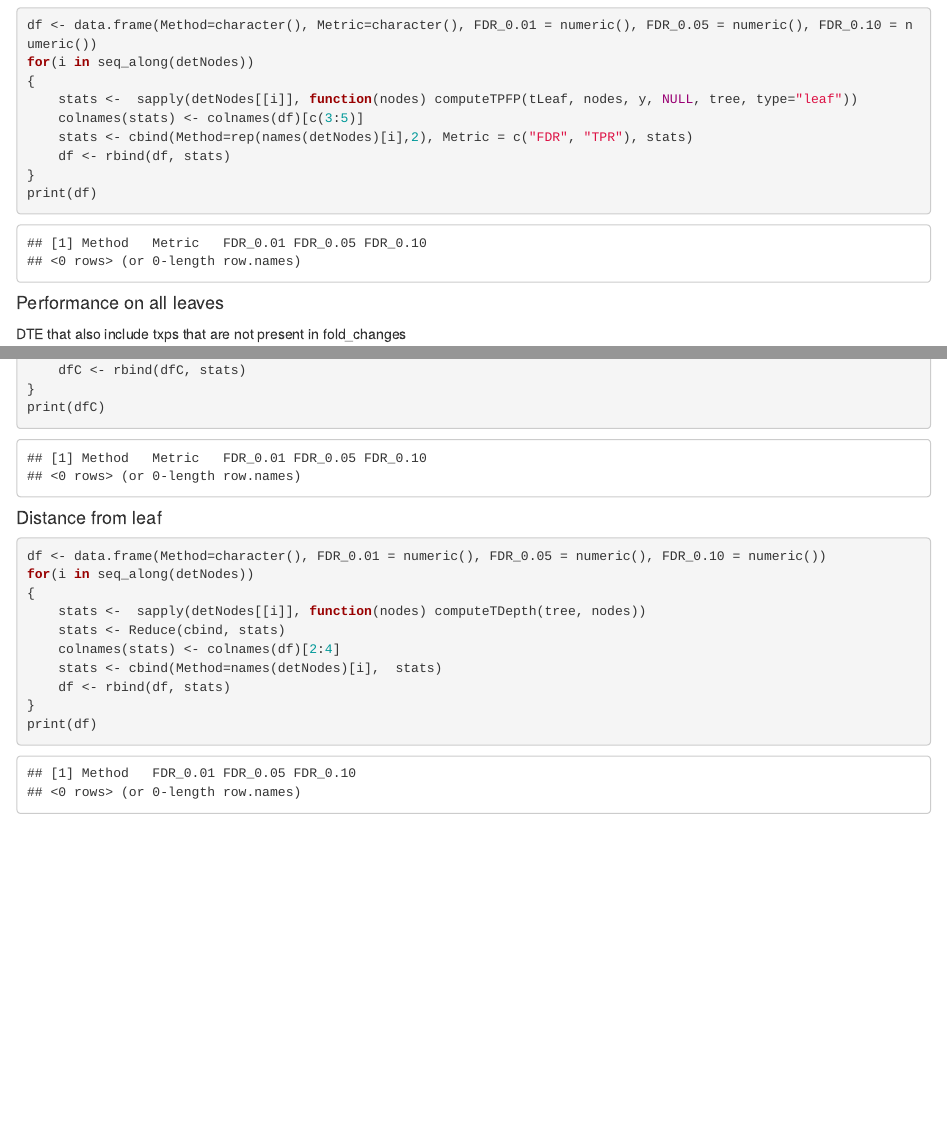
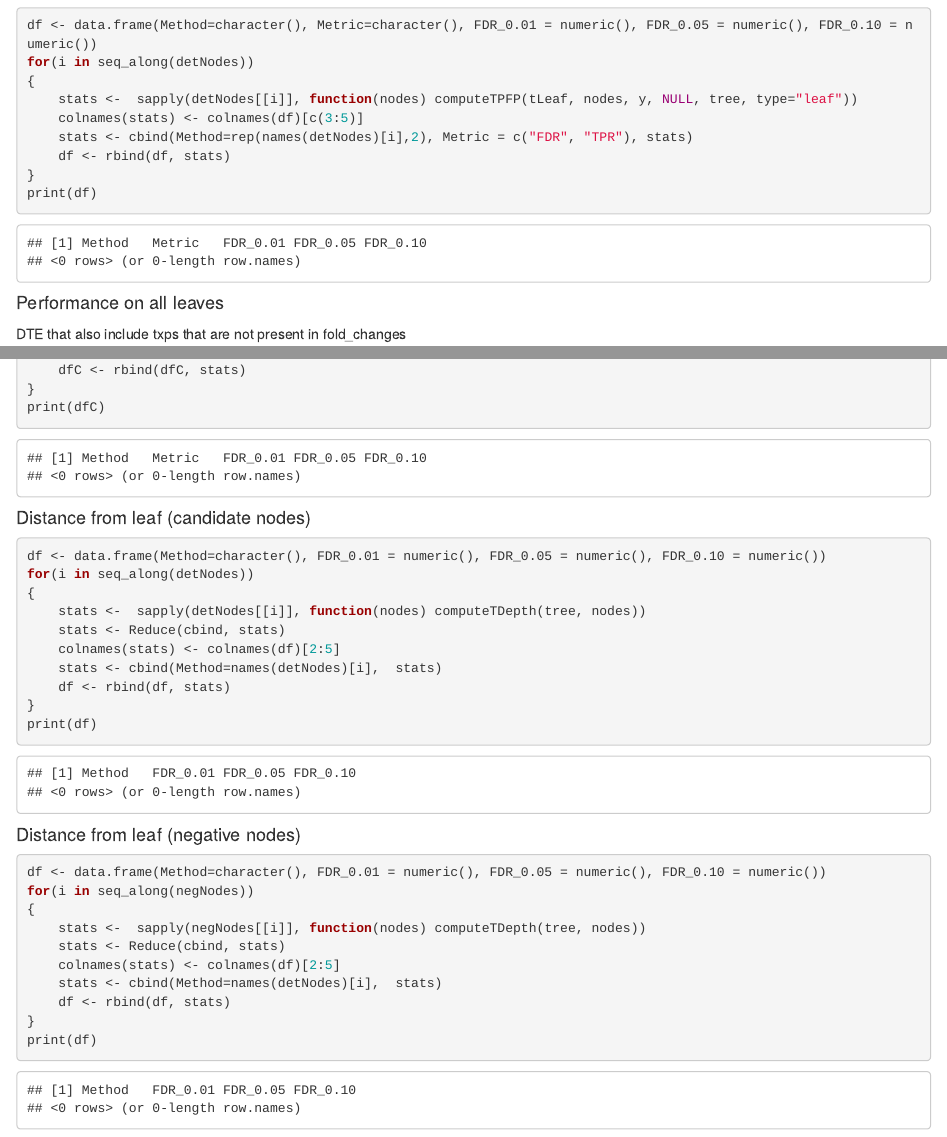
Before and after one commit to NPSDC/treeTerminusScripts, an R Markdown document (termTreeClimbR/whole_txp_results.Rmd): the page in a window 1100 px wide, from 2660 px down, and a second part further down, joined at a grey line. Rendered offline with R 4.5, knitr and Pandoc, with nearby package versions; some code elsewhere in the file could not run offline; common packages that the code uses without loading them are loaded.

Commit message:
Updated for negative and IHW

````diff
--- a/termTreeClimbR/whole_txp_results.Rmd
+++ b/termTreeClimbR/whole_txp_results.Rmd
@@ -226,16 +226,30 @@ print(dfC)
 <!-- 1876 FNs have children with different signs and ideally should not be considered. Around 3160 nodes have their descendants detected as a detected node out of which 1453 are that have same signs. However all of them have atleast 1 significant node -->
 
 
-#### Distance from leaf
+#### Distance from leaf (candidate nodes)
 ```{r}
 df <- data.frame(Method=character(), FDR_0.01 = numeric(), FDR_0.05 = numeric(), FDR_0.10 = numeric())
 for(i in seq_along(detNodes))
 {
     stats <-  sapply(detNodes[[i]], function(nodes) computeTDepth(tree, nodes))
     stats <- Reduce(cbind, stats)
-    colnames(stats) <- colnames(df)[2:4]
+    colnames(stats) <- colnames(df)[2:5]
     stats <- cbind(Method=names(detNodes)[i],  stats)
     df <- rbind(df, stats)
 }
 print(df)
 ```
+
+#### Distance from leaf (negative nodes)
+```{r}
+df <- data.frame(Method=character(), FDR_0.01 = numeric(), FDR_0.05 = numeric(), FDR_0.10 = numeric())
+for(i in seq_along(negNodes))
+{
+    stats <-  sapply(negNodes[[i]], function(nodes) computeTDepth(tree, nodes))
+    stats <- Reduce(cbind, stats)
+    colnames(stats) <- colnames(df)[2:5]
+    stats <- cbind(Method=names(detNodes)[i],  stats)
+    df <- rbind(df, stats)
+}
+print(df)
+```
--- a/tree_helper_function.R
+++ b/tree_helper_function.R
@@ -398,14 +398,20 @@ computeMetOut2 <- function(logFCTrue, methNodes, lfcThresh = 0.067)
   return(list("tp" = tp, "fp" = fp))
 }
 
-computeMetOut <- function(detNodes, nodesLooked, logFCTrue, tree = NULL, onlySig = F, lfcThresh = 0.067, res = T)
+computeMetOut <- function(detNodes, logFCTrue, negNodes = NULL, nodesLooked = NULL, tree = NULL, onlyDet = F, lfcThresh = 0.067, res = T)
 {
-  if(onlySig)
+  if(onlyDet)
   {
     if(is.null(tree))
       stop("Tree cannot be null")
-    nodesLooked <- union(seq(length(tree$tip.label)),unique(c(detNodes,unlist(Descendants(tree, detNodes, "all")))))
+    if(!is.null(negNodes))
+      stop("neg nodes should be null")
+    descLeaves <- unlist(Descendants(tree, detNodes, "tips"))
+    nodesLooked <- sort(c(setdiff(seq_along(tree$tip.label), descLeaves), detNodes))
   }
+  if(!is.null(negNodes))
+    nodesLooked <- sort(c(negNodes, detNodes))
+
   logFCTrue <- logFCTrue[nodesLooked]
   allNodes <- seq_along(nodesLooked)
   names(allNodes) <- as.character(nodesLooked)
--- a/tree_term_climb.R
+++ b/tree_term_climb.R
@@ -90,7 +90,7 @@ checkGoUp <- function(parent, desc, children, signs, mInfRV, infDiff, nodeSig)
     }
 }
 
-doIHW <- function(y, tree, alpha, inds = NULL)
+doIHW <- function(y, tree, alpha, nbins=40, inds = NULL)
 {
     levels <- node.depth(tree, 2)
     levels <- ifelse(levels > 4, 5, levels)
@@ -101,10 +101,15 @@ doIHW <- function(y, tree, alpha, inds = NULL)
     folds <- rep(1, nrow(y))
     rParNodes <- rChildNodes[rChildNodes %in% seq_along(tree$tip.label)] ## Txps that directly map to root
     remChildNodes <- setdiff(rChildNodes, rParNodes)
-    ch <- cut(remChildNodes, breaks = quantile(remChildNodes, 0:4/4))
+    #ch <- cut(remChildNodes, breaks = quantile(remChildNodes, 0:4/4))
+    ch <- cut(remChildNodes, breaks = quantile(remChildNodes, 0:5/5))
     d <- split(remChildNodes, ch)
+
+    ch2 <- cut(rParNodes, breaks = quantile(rParNodes, 0:5/5))
+    d2 <- split(rParNodes, ch2)
     for(i in seq_along(d))
-        folds[c(d[[i]],unlist(Descendants(tree, d[[i]],"all")))] <- i+1
+        #folds[c(d[[i]],unlist(Descendants(tree, d[[i]],"all")))] <- i
+        folds[c(d[[i]],unlist(Descendants(tree, d[[i]],"all")),d2[[i]])] <- i
     print(table(folds))
     if(!is.null(inds))
     {
@@ -114,12 +119,12 @@ doIHW <- function(y, tree, alpha, inds = NULL)
         folds <- folds[inds]
         print(table(folds))
     }
-    resgroup <- ihw(pvalue ~ infRVs, data = df,
+    resgroup <- ihw(pvalue ~ infRVs, data = df, nbins=nbins,
                     alpha = alpha, folds = folds,
                     covariate_type = "ordinal")
 }
 
-runTreeTermAlphas <- function(tree, y, cond, infDiff, pCutOff = 0.05, ihwType = c("b"), alphas = c(0.01, 0.05, 0.1), cores = 1)
+runTreeTermAlphas <- function(tree, y, cond, infDiff, pCutOff = 0.05, pChild = 0.05, ihwType = c("b"), alphas = c(0.01, 0.05, 0.1), cores = 1)
 {
     if(!ihwType %in% c("a", "b"))
         stop(paste("Invalid IHW type entered", ihwType))
@@ -132,18 +137,21 @@ runTreeTermAlphas <- function(tree, y, cond, infDiff, pCutOff = 0.05, ihwType =
         resDfs <- mclapply(resAlphas, function(res) {
                 df <- as.data.frame(res)
                 df <- cbind(df, inds = seq(nrow(y)))
-
                 df
             }, mc.cores = cores)
         nSol <- mclapply(seq_along(resDfs), function(i) {
-            runTreeTermAlpha(tree, y, cond, infDiff, resDfs[[i]][["adj_pvalue"]], pCutOff)
+            runTreeTermAlpha(tree, y, cond, infDiff, resDfs[[i]][["adj_pvalue"]], alphas[i], pChild)
         }, mc.cores = cores)
         for(i in seq_along(alphas))
+        {
             sols[[i]][["candNodeO"]] <- which(nSol[[i]][["candNode"]])
+            sols[[i]][["negNode"]] <- nSol[[i]][["negNode"]]
+            sols[[i]][["negNodeO"]] <- which(nSol[[i]][["negNode"]])
+        }
     }
     else
     {
-        nSol <- runTreeTermAlpha(tree, y, cond, infDiff, mcols(y)[["pvalue"]], pCutOff)
+        nSol <- runTreeTermAlpha(tree, y, cond, infDiff, mcols(y)[["pvalue"]], pCutOff, pChild)
         resAlphas <- lapply(seq_along(alphas), function(i) doIHW(y, tree, alphas[i], inds = nSol[["nodesLooked"]]))
         resDfs <- mclapply(resAlphas, function(res)
             {
@@ -151,30 +159,39 @@ runTreeTermAlphas <- function(tree, y, cond, infDiff, pCutOff = 0.05, ihwType =
                 df <- cbind(df, inds = which(nSol[["nodesLooked"]]))
                 df
             }, mc.cores = cores)
-        for(i in seq_along(alphas))
+        for(i in seq_along(alphas)) {
             sols[[i]][["candNodeO"]] <- intersect(which(nSol[["candNode"]]), resDfs[[i]][resDfs[[i]]$adj_pvalue <= alphas[i],"inds"])
+            remNegNodes <- setdiff(which(nSol[["candNode"]]), sols[[i]][["candNodeO"]])
+            if(sum(sols[[i]][["negNode"]][remNegNodes]) > 0)
+                stop("Incorrect neg nodes ")
+            sols[[i]][["negNode"]] <- nSol[["negNode"]]
+            sols[[i]][["negNode"]][remNegNodes] <- T
+            sols[[i]][["negNodeO"]] <- which(sols[[i]][["negNode"]])
+        }
         nSol <- list(nSol)
     }
     for(i in seq_along(alphas))
     {
+        j = i
         sols[[i]][["resIHW"]] <- resAlphas[[i]]
         sols[[i]][["resDf"]] <- resDfs[[i]]
         if(ihwType=="a")
-            i=1
-        sols[[i]][["nodesLooked"]] <- nSol[[i]][["nodesLooked"]]
-        sols[[i]][["candNode"]] <- nSol[[i]][["candNode"]]
+            j=1
+        sols[[i]][["nodesLooked"]] <- nSol[[j]][["nodesLooked"]]
+        sols[[i]][["candNode"]] <- nSol[[j]][["candNode"]]
     }
     return(sols)
 }
 
-runTreeTermAlpha <- function(tree, y, cond, infDiff, pvalue, pCutOff = 0.05)
+runTreeTermAlpha <- function(tree, y, cond, infDiff, pvalue, pCutOff = 0.05, pChild = 0.05)
 {
     nodeSig <- rep(T, nrow(y)) ### node signficant or not
-    nodeSig[pvalue > pCutOff] = F
+    nodeSig[pvalue > pChild] = F
 
     tested <- rep(F, nrow(y)) ### tested or not (for IHW/qvalue/bonferroni)
     candNode <- rep(F, nrow(y)) ### Nodes that would be the output
     nodesLooked <- rep(F, nrow(y)) ### Nodes that we have already gone over and wont be going over any further
+    negNode <- rep(F, nrow(y)) ### Nodes that are output as negative
 
     nonSigLeaves <- intersect(seq_along(tree$tip.label), which(!nodeSig))
     sigLeaves <- intersect(seq_along(tree$tip.label), which(nodeSig))
@@ -189,24 +207,34 @@ runTreeTermAlpha <- function(tree, y, cond, infDiff, pvalue, pCutOff = 0.05)
         foundCand <- F
         while(1)
         {
+            if(curNode==(length(tree$tip.label)+1))
+                break()
             p <- Ancestors(tree,curNode,"parent")
             if(nodesLooked[p])
                 break()
             child <- unlist(Descendants(tree,p,"children"))
             desc <- unlist(Descendants(tree,p,"all"))
+            if(any(nodesLooked[desc]))
+                break()
             if(!checkGoUp(p, desc, child, signs, mcols(y)[["meanInfRV"]], infDiff, nodeSig))
             #if(!checkGoUp(p, desc, child, signs, mInfRV, infDiff, nodeSig))
                 break()
             foundCand <- T
             curNode <- p
         }
-        nodesLooked[c(p,curNode,unlist(Descendants(tree,curNode,"all")))] <- T ## not want to set right Descendants of parent if not a candidate
+        #print(curNode)
+        negNode[curNode] <- T
+        nodesLooked[c(curNode,unlist(Descendants(tree,curNode,"all")))] <- T ## not want to set right Descendants of parent if not a candidate
+
         if(foundCand)
         {
-            if(nodeSig[curNode])
-                candNode[curNode] = T
+            if(pvalue[curNode] <= pCutOff)
+            {
+                candNode[curNode] <- T
+                negNode[curNode] <- F
+            }
         }
         #print(nodesLooked)
     }
-    return(list("candNode" = candNode, "nodesLooked" = nodesLooked))
+    return(list("candNode" = candNode, "negNode" = negNode, "nodesLooked" = nodesLooked))
 }
````
Also changed, not shown: termTreeClimbR/wholeTxp.Rmd (+8 -0 lines), tree_helper_function.R (2 more changed lines), tree_term_climb.R (1 more changed lines).
